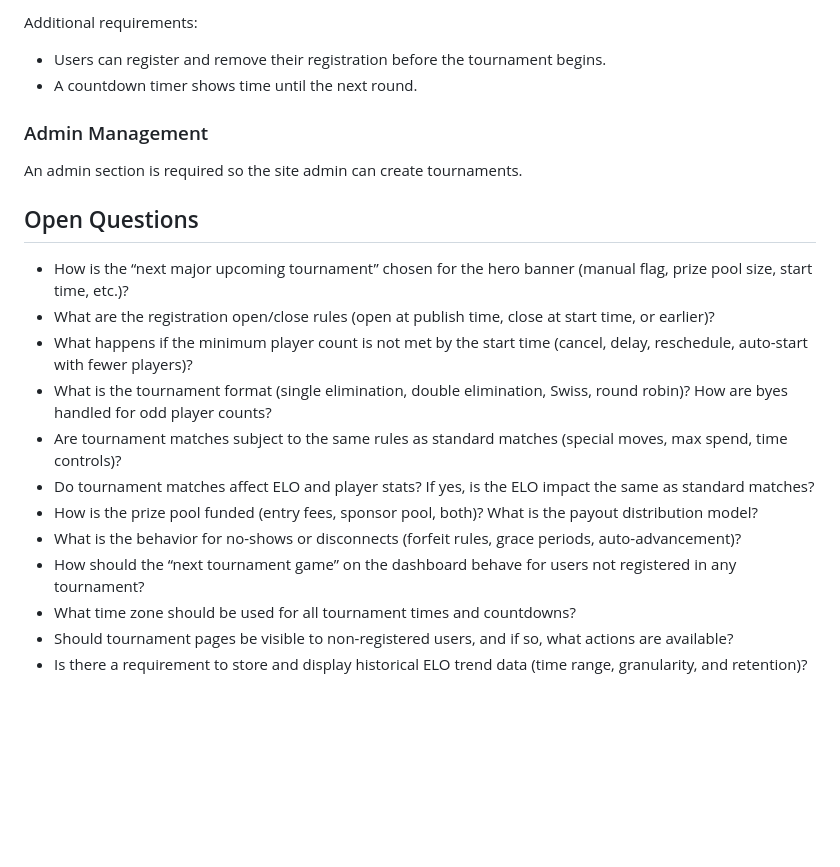
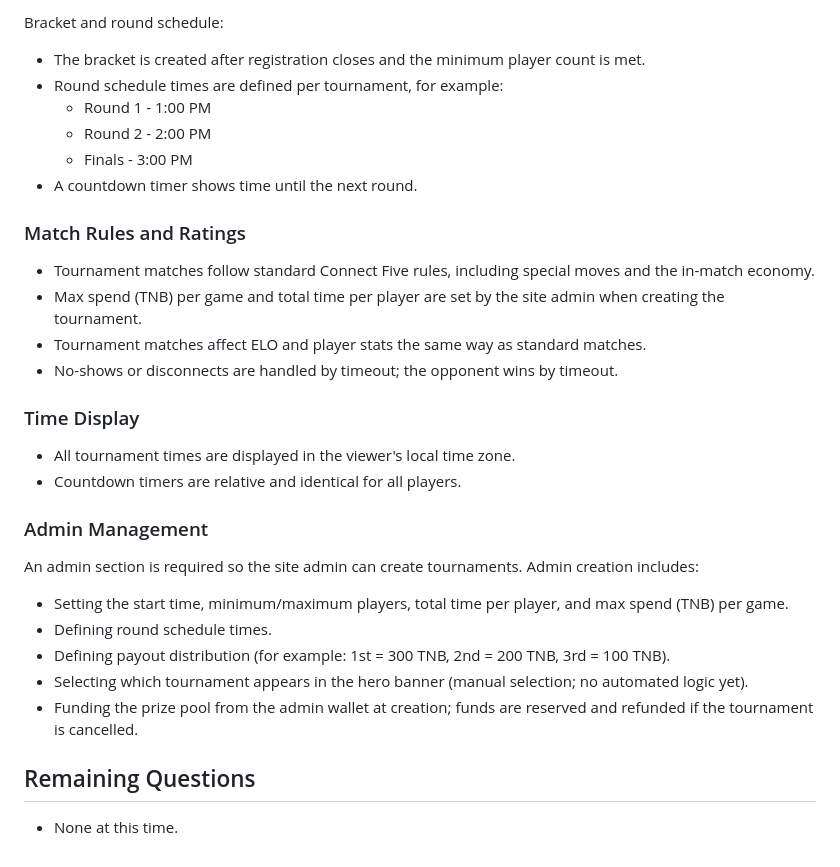
Before and after one commit to thenewboston-developers/thenewboston-Backend, a Markdown page: BUSINESS_REQUIREMENTS.md, the part around one of its changes. Rendered like a GitHub page; blank space fills up the shorter version.

```diff
--- a/BUSINESS_REQUIREMENTS.md
+++ b/BUSINESS_REQUIREMENTS.md
@@ -89,21 +96,29 @@ Tournament flow:
 
-Additional requirements:
-- Users can register and remove their registration before the tournament begins.
+Bracket and round schedule:
+- The bracket is created after registration closes and the minimum player count is met.
+- Round schedule times are defined per tournament, for example:
+  - Round 1 - 1:00 PM
+  - Round 2 - 2:00 PM
+  - Finals - 3:00 PM
 - A countdown timer shows time until the next round.
 
+### Match Rules and Ratings
+- Tournament matches follow standard Connect Five rules, including special moves and the in-match economy.
+- Max spend (TNB) per game and total time per player are set by the site admin when creating the tournament.
+- Tournament matches affect ELO and player stats the same way as standard matches.
+- No-shows or disconnects are handled by timeout; the opponent wins by timeout.
+
+### Time Display
+- All tournament times are displayed in the viewer's local time zone.
+- Countdown timers are relative and identical for all players.
+
 ### Admin Management
-An admin section is required so the site admin can create tournaments.
+An admin section is required so the site admin can create tournaments. Admin creation includes:
+- Setting the start time, minimum/maximum players, total time per player, and max spend (TNB) per game.
+- Defining round schedule times.
+- Defining payout distribution (for example: 1st = 300 TNB, 2nd = 200 TNB, 3rd = 100 TNB).
+- Selecting which tournament appears in the hero banner (manual selection; no automated logic yet).
+- Funding the prize pool from the admin wallet at creation; funds are reserved and refunded if the tournament is cancelled.
 
-## Open Questions
-- How is the “next major upcoming tournament” chosen for the hero banner (manual flag, prize pool size, start time, etc.)?
-- What are the registration open/close rules (open at publish time, close at start time, or earlier)?
-- What happens if the minimum player count is not met by the start time (cancel, delay, reschedule, auto-start with fewer players)?
-- What is the tournament format (single elimination, double elimination, Swiss, round robin)? How are byes handled for odd player counts?
-- Are tournament matches subject to the same rules as standard matches (special moves, max spend, time controls)?
-- Do tournament matches affect ELO and player stats? If yes, is the ELO impact the same as standard matches?
-- How is the prize pool funded (entry fees, sponsor pool, both)? What is the payout distribution model?
-- What is the behavior for no-shows or disconnects (forfeit rules, grace periods, auto-advancement)?
-- How should the “next tournament game” on the dashboard behave for users not registered in any tournament?
-- What time zone should be used for all tournament times and countdowns?
-- Should tournament pages be visible to non-registered users, and if so, what actions are available?
-- Is there a requirement to store and display historical ELO trend data (time range, granularity, and retention)?
+## Remaining Questions
+- None at this time.
```
Also changed, not shown: other parts of BUSINESS_REQUIREMENTS.md (+35 -28 lines).
